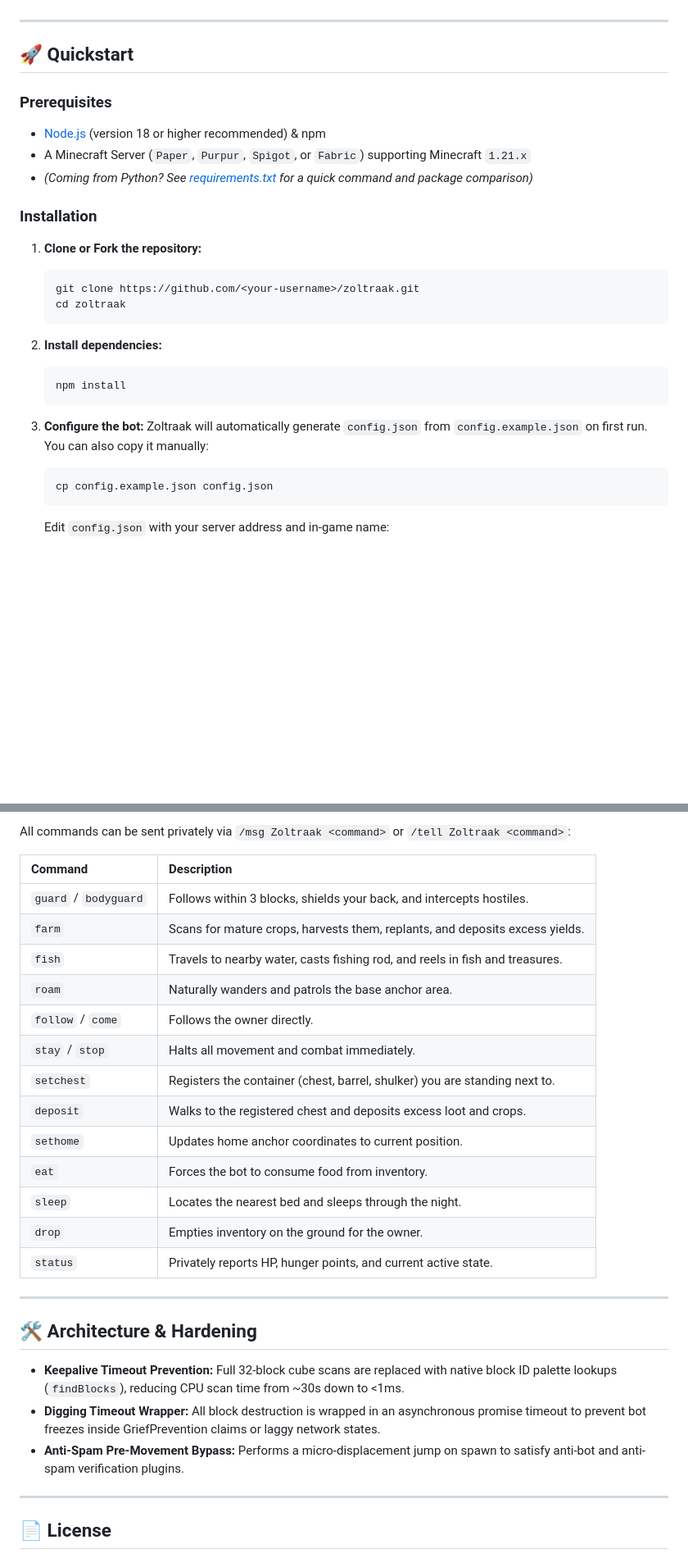
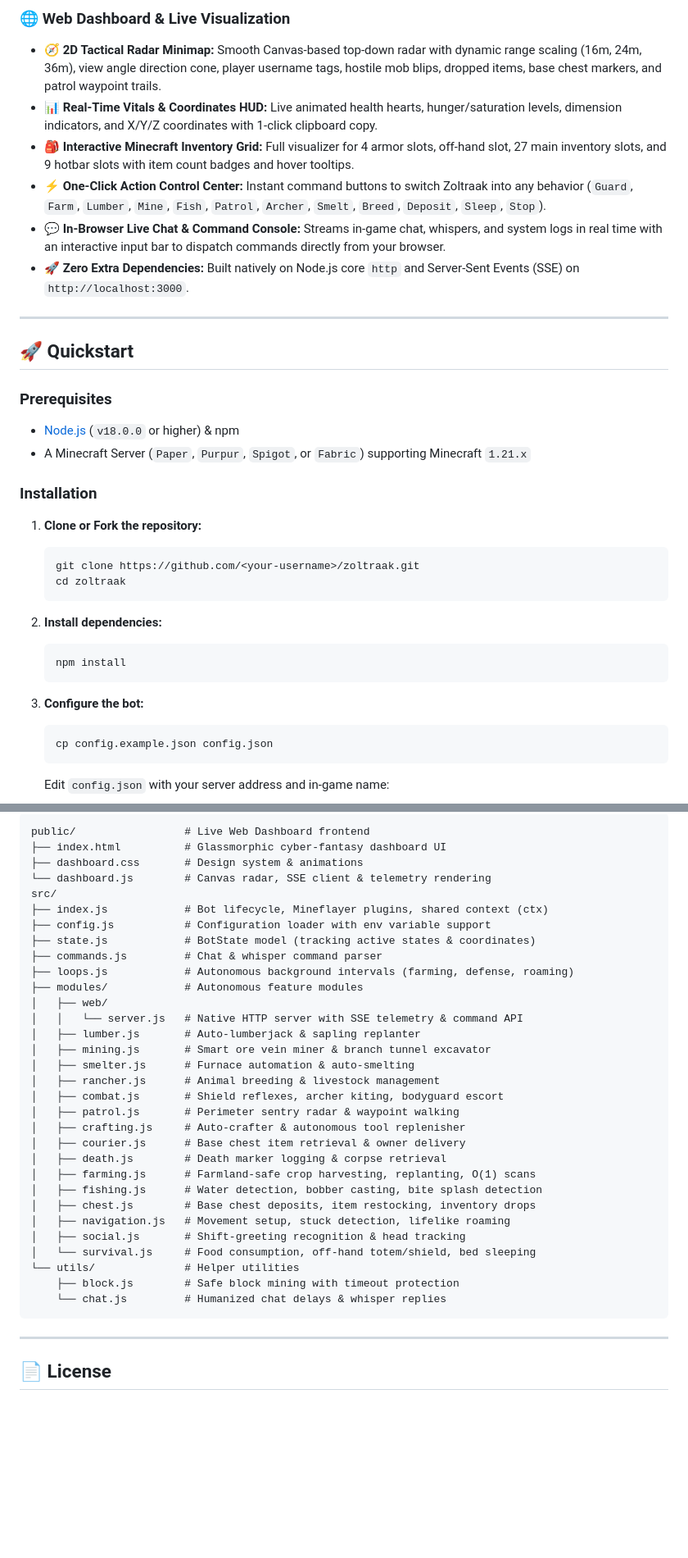
Before and after one commit to CyberSphinxxx/Zoltraak, a Markdown page: README.md, 2 parts joined by grey strips. Shown at 82% size. Rendered like a GitHub page; blank space fills up the shorter version.

````diff
--- a/README.md
+++ b/README.md
@@ -28,12 +51,18 @@
+### 🌐 Web Dashboard & Live Visualization
+- **🧭 2D Tactical Radar Minimap:** Smooth Canvas-based top-down radar with dynamic range scaling (16m, 24m, 36m), view angle direction cone, player username tags, hostile mob blips, dropped items, base chest markers, and patrol waypoint trails.
+- **📊 Real-Time Vitals & Coordinates HUD:** Live animated health hearts, hunger/saturation levels, dimension indicators, and X/Y/Z coordinates with 1-click clipboard copy.
+- **🎒 Interactive Minecraft Inventory Grid:** Full visualizer for 4 armor slots, off-hand slot, 27 main inventory slots, and 9 hotbar slots with item count badges and hover tooltips.
+- **⚡ One-Click Action Control Center:** Instant command buttons to switch Zoltraak into any behavior (`Guard`, `Farm`, `Lumber`, `Mine`, `Fish`, `Patrol`, `Archer`, `Smelt`, `Breed`, `Deposit`, `Sleep`, `Stop`).
+- **💬 In-Browser Live Chat & Command Console:** Streams in-game chat, whispers, and system logs in real time with an interactive input bar to dispatch commands directly from your browser.
+- **🚀 Zero Extra Dependencies:** Built natively on Node.js core `http` and Server-Sent Events (SSE) on `http://localhost:3000`.
 
 ---
 
 ## 🚀 Quickstart
 
 ### Prerequisites
-- [Node.js](https://nodejs.org/) (version 18 or higher recommended) & npm
+- [Node.js](https://nodejs.org/) (`v18.0.0` or higher) & npm
 - A Minecraft Server (`Paper`, `Purpur`, `Spigot`, or `Fabric`) supporting Minecraft `1.21.x`
-- *(Coming from Python? See [requirements.txt](requirements.txt) for a quick command and package comparison)*
 
 ### Installation
 
@@ -49,7 +78,6 @@
    ```
 
 3. **Configure the bot:**
-   Zoltraak will automatically generate `config.json` from `config.example.json` on first run. You can also copy it manually:
    ```bash
    cp config.example.json config.json
    ```
@@ -100,29 +150,37 @@ Looking to build custom behaviors or add custom commands? Zoltraak is designed t
 
-All commands can be sent privately via `/msg Zoltraak <command>` or `/tell Zoltraak <command>`:
-
-| Command | Description |
-| :--- | :--- |
-| `guard` / `bodyguard` | Follows within 3 blocks, shields your back, and intercepts hostiles. |
-| `farm` | Scans for mature crops, harvests them, replants, and deposits excess yields. |
-| `fish` | Travels to nearby water, casts fishing rod, and reels in fish and treasures. |
-| `roam` | Naturally wanders and patrols the base anchor area. |
-| `follow` / `come` | Follows the owner directly. |
-| `stay` / `stop` | Halts all movement and combat immediately. |
-| `setchest` | Registers the container (chest, barrel, shulker) you are standing next to. |
-| `deposit` | Walks to the registered chest and deposits excess loot and crops. |
-| `sethome` | Updates home anchor coordinates to current position. |
-| `eat` | Forces the bot to consume food from inventory. |
-| `sleep` | Locates the nearest bed and sleeps through the night. |
-| `drop` | Empties inventory on the ground for the owner. |
-| `status` | Privately reports HP, hunger points, and current active state. |
-
----
-
-## 🛠️ Architecture & Hardening
-
-- **Keepalive Timeout Prevention:** Full 32-block cube scans are replaced with native block ID palette lookups (`findBlocks`), reducing CPU scan time from ~30s down to <1ms.
-- **Digging Timeout Wrapper:** All block destruction is wrapped in an asynchronous promise timeout to prevent bot freezes inside GriefPrevention claims or laggy network states.
-- **Anti-Spam Pre-Movement Bypass:** Performs a micro-displacement jump on spawn to satisfy anti-bot and anti-spam verification plugins.
+```
+public/                 # Live Web Dashboard frontend
+├── index.html          # Glassmorphic cyber-fantasy dashboard UI
+├── dashboard.css       # Design system & animations
+└── dashboard.js        # Canvas radar, SSE client & telemetry rendering
+src/
+├── index.js            # Bot lifecycle, Mineflayer plugins, shared context (ctx)
+├── config.js           # Configuration loader with env variable support
+├── state.js            # BotState model (tracking active states & coordinates)
+├── commands.js         # Chat & whisper command parser
+├── loops.js            # Autonomous background intervals (farming, defense, roaming)
+├── modules/            # Autonomous feature modules
+│   ├── web/
+│   │   └── server.js   # Native HTTP server with SSE telemetry & command API
+│   ├── lumber.js       # Auto-lumberjack & sapling replanter
+│   ├── mining.js       # Smart ore vein miner & branch tunnel excavator
+│   ├── smelter.js      # Furnace automation & auto-smelting
+│   ├── rancher.js      # Animal breeding & livestock management
+│   ├── combat.js       # Shield reflexes, archer kiting, bodyguard escort
+│   ├── patrol.js       # Perimeter sentry radar & waypoint walking
+│   ├── crafting.js     # Auto-crafter & autonomous tool replenisher
+│   ├── courier.js      # Base chest item retrieval & owner delivery
+│   ├── death.js        # Death marker logging & corpse retrieval
+│   ├── farming.js      # Farmland-safe crop harvesting, replanting, O(1) scans
+│   ├── fishing.js      # Water detection, bobber casting, bite splash detection
+│   ├── chest.js        # Base chest deposits, item restocking, inventory drops
+│   ├── navigation.js   # Movement setup, stuck detection, lifelike roaming
+│   ├── social.js       # Shift-greeting recognition & head tracking
+│   └── survival.js     # Food consumption, off-hand totem/shield, bed sleeping
+└── utils/              # Helper utilities
+    ├── block.js        # Safe block mining with timeout protection
+    └── chat.js         # Humanized chat delays & whisper replies
+```
 
 ---
 
````
Also changed, not shown: other parts of README.md (+70 -25 lines).
